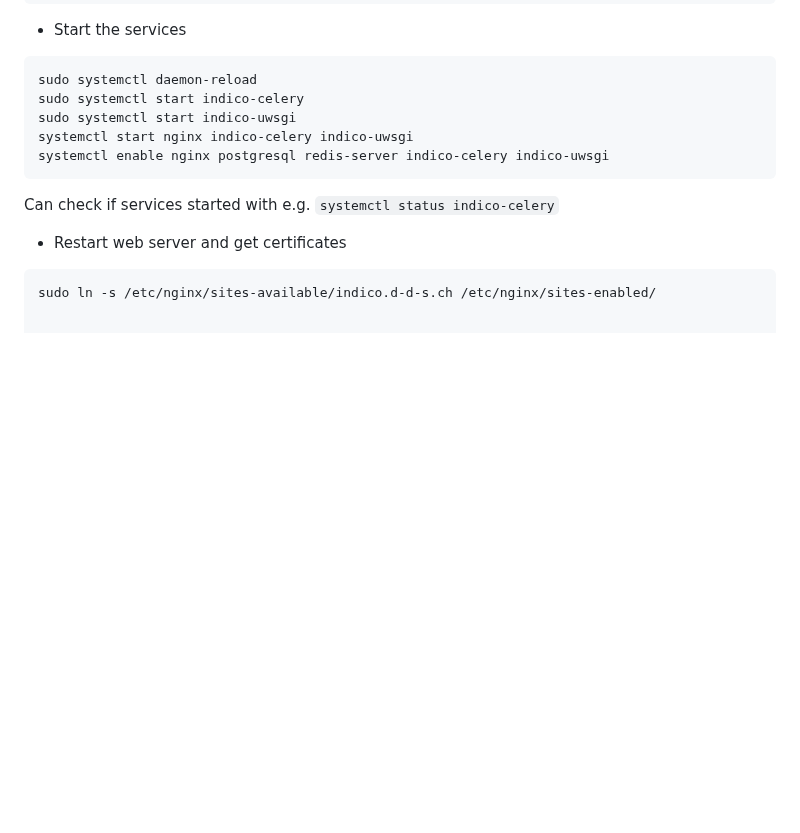
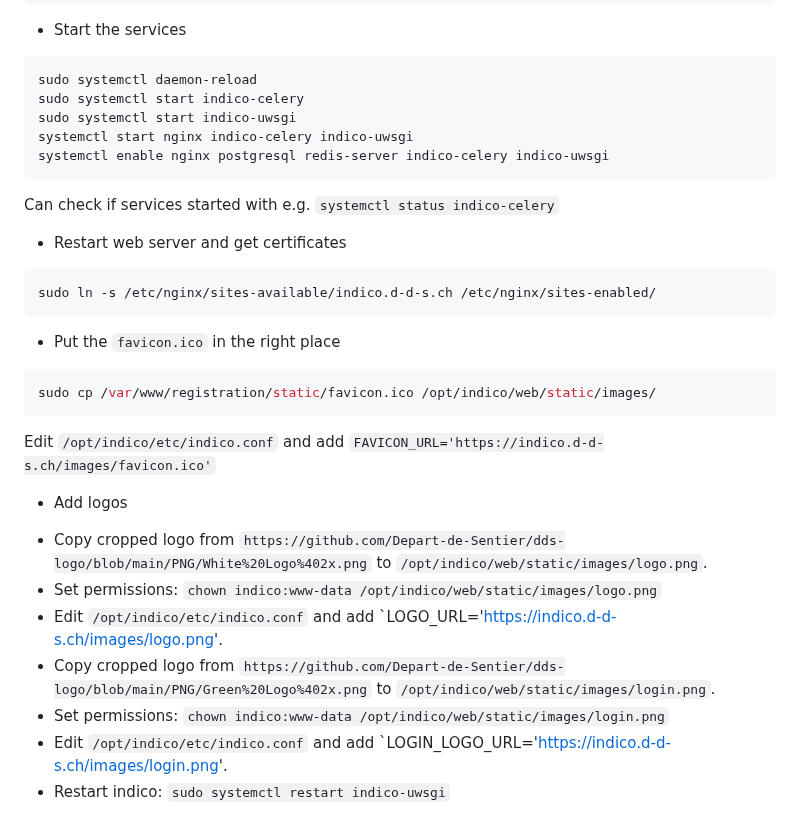
Before and after one commit to Depart-de-Sentier/Infrastructure, a Markdown page: Hetzner-176.9.61.115/journal.md, the part around the change. Drawn GitHub-style; blank space fills up the shorter version.

Commit message:
Add logos to indico

````diff
--- a/Hetzner-176.9.61.115/journal.md
+++ b/Hetzner-176.9.61.115/journal.md
@@ -942,3 +942,22 @@ Can check if services started with e.g. `systemctl status indico-celery`
 
 ```console
 sudo ln -s /etc/nginx/sites-available/indico.d-d-s.ch /etc/nginx/sites-enabled/
+```
+
+* Put the `favicon.ico` in the right place
+
+```console
+sudo cp /var/www/registration/static/favicon.ico /opt/indico/web/static/images/
+```
+
+Edit `/opt/indico/etc/indico.conf` and add `FAVICON_URL='https://indico.d-d-s.ch/images/favicon.ico'`
+
+* Add logos
+
+- Copy cropped logo from `https://github.com/Depart-de-Sentier/dds-logo/blob/main/PNG/White%20Logo%402x.png` to `/opt/indico/web/static/images/logo.png`.
+- Set permissions: `chown indico:www-data /opt/indico/web/static/images/logo.png`
+- Edit `/opt/indico/etc/indico.conf` and add `LOGO_URL='https://indico.d-d-s.ch/images/logo.png'.
+- Copy cropped logo from `https://github.com/Depart-de-Sentier/dds-logo/blob/main/PNG/Green%20Logo%402x.png` to `/opt/indico/web/static/images/login.png`.
+- Set permissions: `chown indico:www-data /opt/indico/web/static/images/login.png`
+- Edit `/opt/indico/etc/indico.conf` and add `LOGIN_LOGO_URL='https://indico.d-d-s.ch/images/login.png'.
+- Restart indico: `sudo systemctl restart indico-uwsgi`
````
